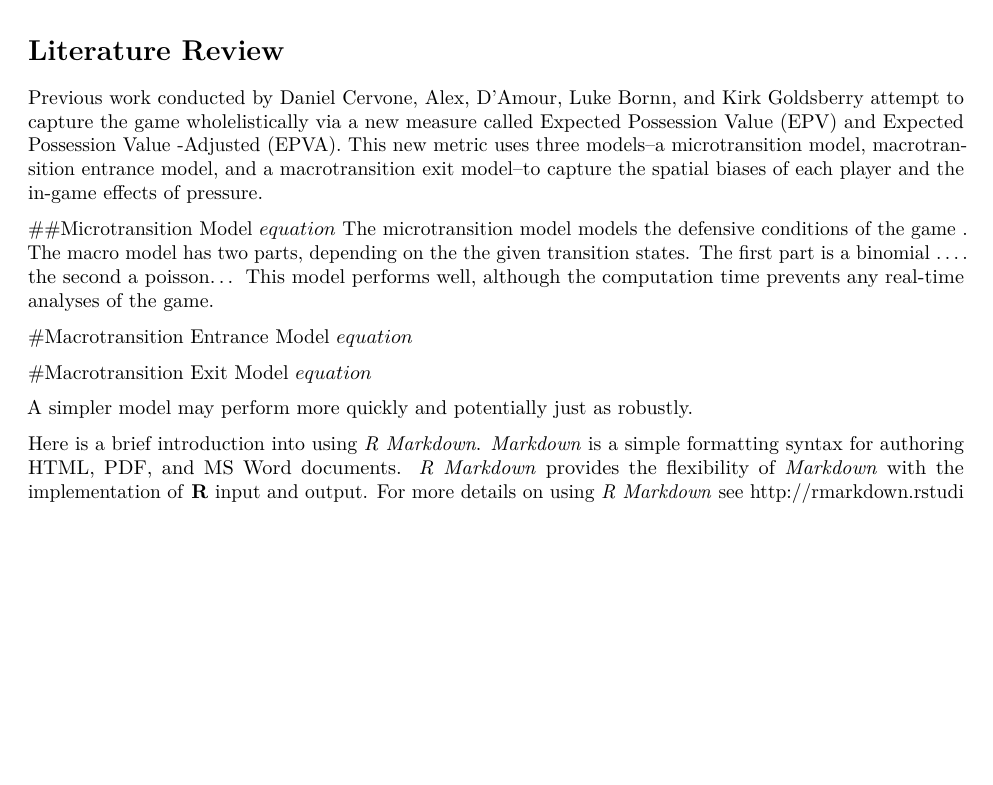
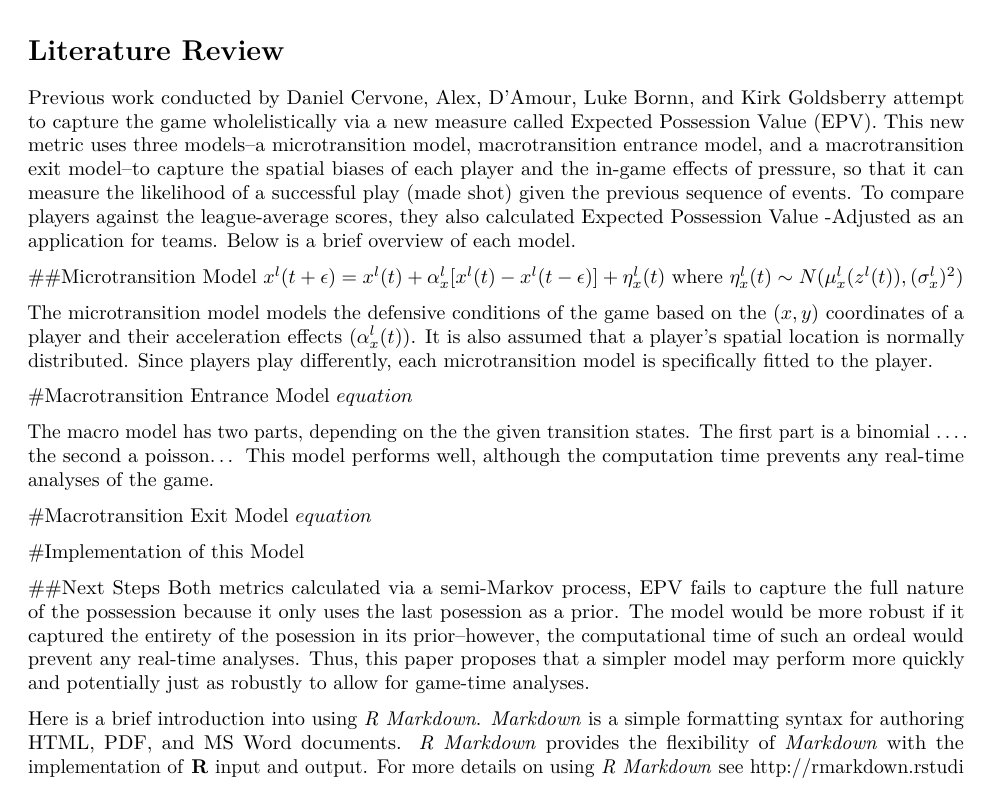
Before and after one commit to DukeStatSci/thesis-sp18-xu-basketball, an R Markdown document (index/01-chap1.Rmd): part of page 1 of 5, cut so that both start at the same text, the shorter picture padded with empty space. Rendered offline with R 4.5, knitr and Pandoc, then LaTeX, with nearby package versions; some code elsewhere in the file could not run offline.

Commit message:
additions

```diff
--- a/index/01-chap1.Rmd
+++ b/index/01-chap1.Rmd
@@ -15,19 +15,28 @@ The {#rmd-basics} text after the chapter declaration will allow us to link throu
 In basketball, a boxscore provides the statistical summary of the game via defensive, offensive, and overall success metrics. Popular metrics include rebounds per game (RBG), player efficiency rating (PER), free throw attempts (FTA), and 3 field goals made (3FGM). However, these metrics cannot capture the entirety of the game because they do not take into account the opposing team's defense/offense, nor previous plays that significantly influenced the flow of the game.
 
 # Literature Review {#rmd-basics}
-Previous work conducted by Daniel Cervone, Alex, D'Amour, Luke Bornn, and Kirk Goldsberry attempt to capture the game wholelistically via a new measure called Expected Possession Value (EPV) and Expected Possession Value -Adjusted (EPVA). This new metric uses three models--a microtransition model, macrotransition entrance model, and a macrotransition exit model--to capture the spatial biases of each player and the in-game effects of pressure.
+Previous work conducted by Daniel Cervone, Alex, D'Amour, Luke Bornn, and Kirk Goldsberry attempt to capture the game wholelistically via a new measure called Expected Possession Value (EPV). This new metric uses three models--a microtransition model, macrotransition entrance model, and a macrotransition exit model--to capture the spatial biases of each player and the in-game effects of pressure, so that it can measure the likelihood of a successful play (made shot) given the previous sequence of events. To compare players against the league-average scores, they also calculated Expected Possession Value -Adjusted as an application for teams. Below is a brief overview of each model.
+
 
 ##Microtransition Model
-$equation$
-The microtransition model models the defensive conditions of the game . The macro model has two parts, depending on the the given transition states. The first part is a binomial .... the second a poisson... This model performs well, although the computation time prevents any real-time analyses of the game.
+$x^{l}(t+\epsilon) = x^{l}(t) + \alpha^{l}_{x}[x^{l}(t) - x^{l}(t-\epsilon)] + \eta^{l}_{x}(t)$ where $\eta^{l}_{x}(t) \sim N(\mu^{l}_{x}(z^{l}(t)), (\sigma^{l}_{x})^{2})$
+
+The microtransition model models the defensive conditions of the game based on the $(x,y)$ coordinates of a player and their acceleration effects ($\alpha^{l}_{x}(t)$). It is also assumed that a player's spatial location is normally distributed. Since players play differently, each microtransition model is specifically fitted to the player.
 
 #Macrotransition Entrance Model
 $equation$
 
+The macro model has two parts, depending on the the given transition states. The first part is a binomial .... the second a poisson... This model performs well, although the computation time prevents any real-time analyses of the game.
+
 #Macrotransition Exit Model
 $equation$
 
-A simpler model may perform more quickly and potentially just as robustly.
+#Implementation of this Model
+
+
+
+##Next Steps
+Both metrics calculated via a semi-Markov process, EPV fails to capture the full nature of the possession because it only uses the last posession as a prior. The model would be more robust if it captured the entirety of the posession in its prior--however, the computational time of such an ordeal would prevent any real-time analyses. Thus, this paper proposes that a simpler model may perform more quickly and potentially just as robustly to allow for game-time analyses.
 
 
 Here is a brief introduction into using _R Markdown_. _Markdown_ is a simple formatting syntax for authoring HTML, PDF, and MS Word documents. _R Markdown_ provides the flexibility of _Markdown_ with the implementation of **R** input and output.  For more details on using _R Markdown_ see <http://rmarkdown.rstudio.com>.
```
